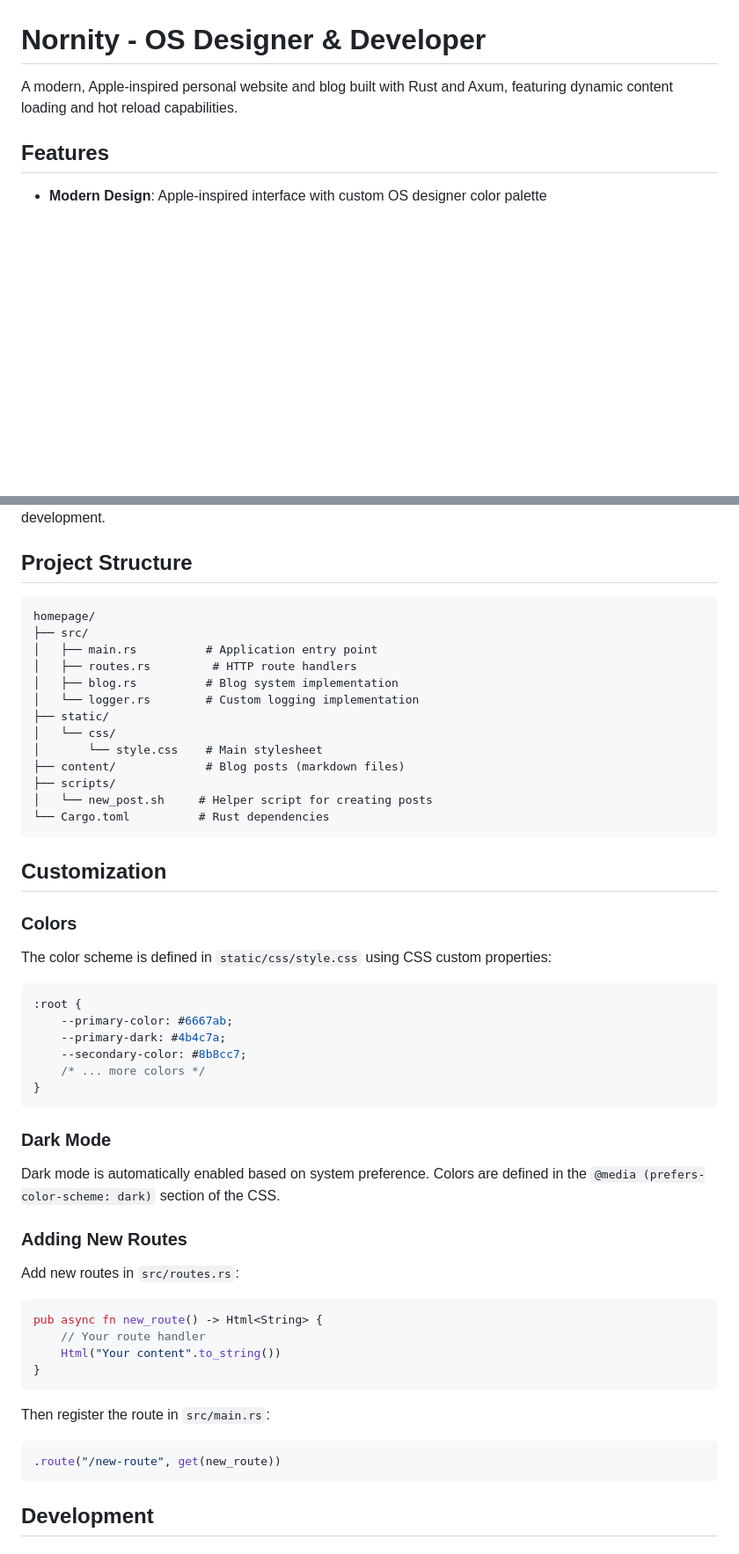
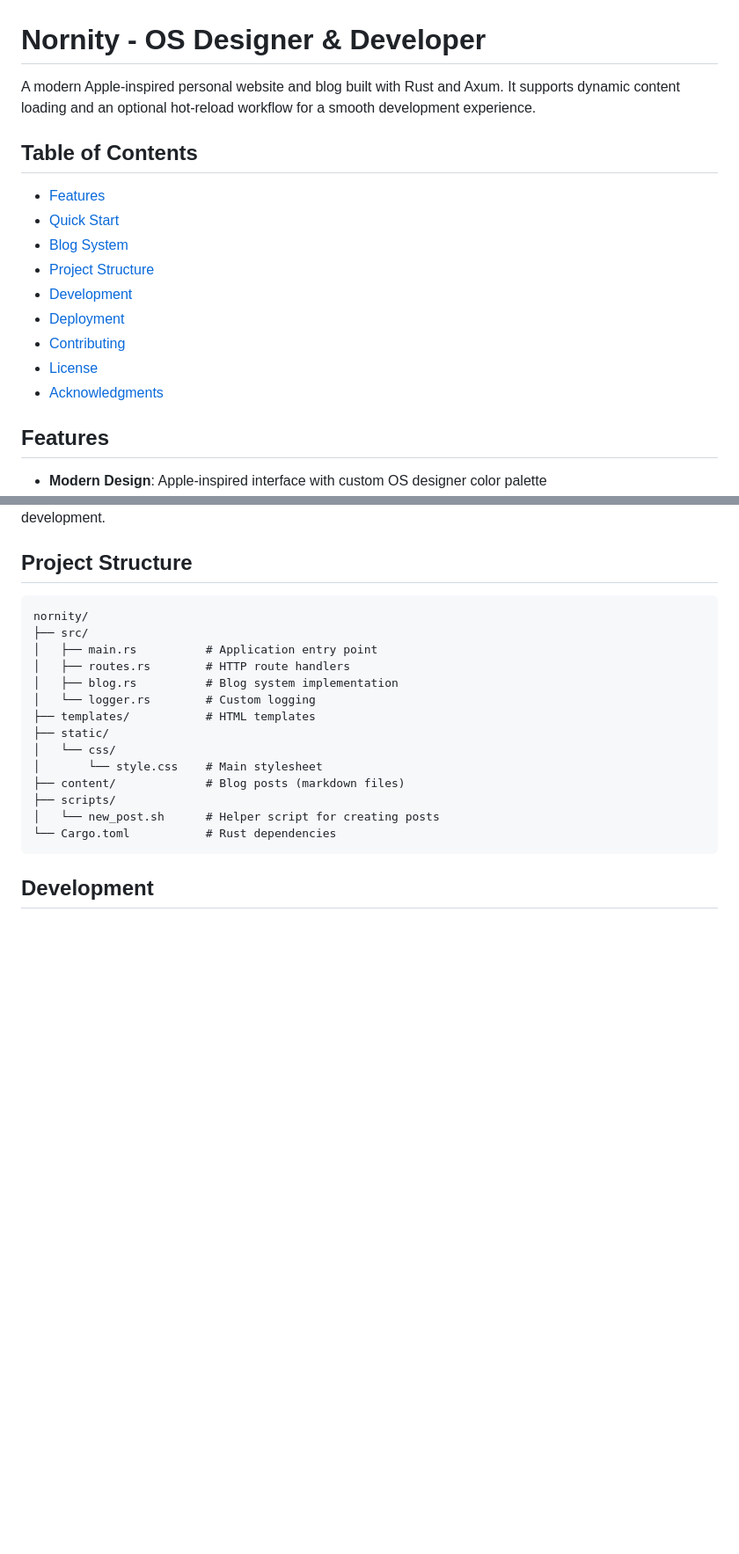
Before and after one commit to SkuldNorniern/nornity, a Markdown page: README.md, 2 parts joined by grey strips. Shown: that part at 88% size. Drawn GitHub-style; blank space fills up the shorter version.

````diff
--- a/README.md
+++ b/README.md
@@ -1,6 +1,17 @@
 # Nornity - OS Designer & Developer
 
-A modern, Apple-inspired personal website and blog built with Rust and Axum, featuring dynamic content loading and hot reload capabilities.
+A modern Apple-inspired personal website and blog built with Rust and Axum. It supports dynamic content loading and an optional hot-reload workflow for a smooth development experience.
+
+## Table of Contents
+- [Features](#features)
+- [Quick Start](#quick-start)
+- [Blog System](#blog-system)
+- [Project Structure](#project-structure)
+- [Development](#development)
+- [Deployment](#deployment)
+- [Contributing](#contributing)
+- [License](#license)
+- [Acknowledgments](#acknowledgments)
 
 ## Features
 
@@ -107,56 +118,22 @@ The blog system automatically detects changes to markdown files in the `content/
 ## Project Structure
 
 ```
-homepage/
+nornity/
 ├── src/
 │   ├── main.rs          # Application entry point
-│   ├── routes.rs         # HTTP route handlers
+│   ├── routes.rs        # HTTP route handlers
 │   ├── blog.rs          # Blog system implementation
-│   └── logger.rs        # Custom logging implementation
+│   └── logger.rs        # Custom logging
+├── templates/           # HTML templates
 ├── static/
 │   └── css/
 │       └── style.css    # Main stylesheet
 ├── content/             # Blog posts (markdown files)
 ├── scripts/
-│   └── new_post.sh     # Helper script for creating posts
-└── Cargo.toml          # Rust dependencies
+│   └── new_post.sh      # Helper script for creating posts
+└── Cargo.toml           # Rust dependencies
 ```
 
-## Customization
-
-### Colors
-
-The color scheme is defined in `static/css/style.css` using CSS custom properties:
-
-```css
-:root {
-    --primary-color: #6667ab;
-    --primary-dark: #4b4c7a;
-    --secondary-color: #8b8cc7;
-    /* ... more colors */
-}
-```
-
-### Dark Mode
-
-Dark mode is automatically enabled based on system preference. Colors are defined in the `@media (prefers-color-scheme: dark)` section of the CSS.
-
-### Adding New Routes
-
-Add new routes in `src/routes.rs`:
-
-```rust
-pub async fn new_route() -> Html<String> {
-    // Your route handler
-    Html("Your content".to_string())
-}
-```
-
-Then register the route in `src/main.rs`:
-
-```rust
-.route("/new-route", get(new_route))
-```
 
 ## Development
 
````
Also changed, not shown: other parts of README.md (+2 -29 lines).
